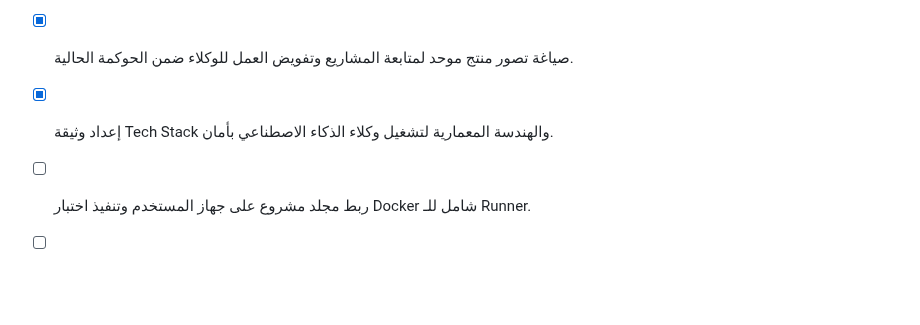
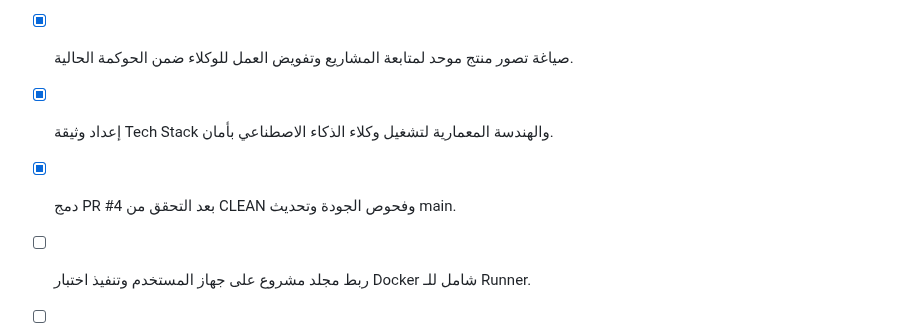
Before and after one commit to feraslion/agent-command-hub, a Markdown page: todo.md, the part around the change. Drawn GitHub-style; blank space fills up the shorter version.

```diff
--- a/todo.md
+++ b/todo.md
@@ -223,5 +223,6 @@
 - [x] تقييم المستند المرفق ومطابقته مع القدرات الحالية وخارطة تطوير Agent Command Hub.
 - [x] صياغة تصور منتج موحد لمتابعة المشاريع وتفويض العمل للوكلاء ضمن الحوكمة الحالية.
 - [x] إعداد وثيقة Tech Stack والهندسة المعمارية لتشغيل وكلاء الذكاء الاصطناعي بأمان.
+- [x] دمج PR #4 بعد التحقق من CLEAN وفحوص الجودة وتحديث main.
 - [ ] ربط مجلد مشروع على جهاز المستخدم وتنفيذ اختبار Docker شامل للـ Runner.
 - [ ] اختبار توسعة Runner وتوثيق خطوات ربط الجهاز والحفظ كنسخة قابلة للاسترجاع.
```
Also changed, not shown: docs/github-main-protection-recovery-ar.md (+3 -1 lines).
